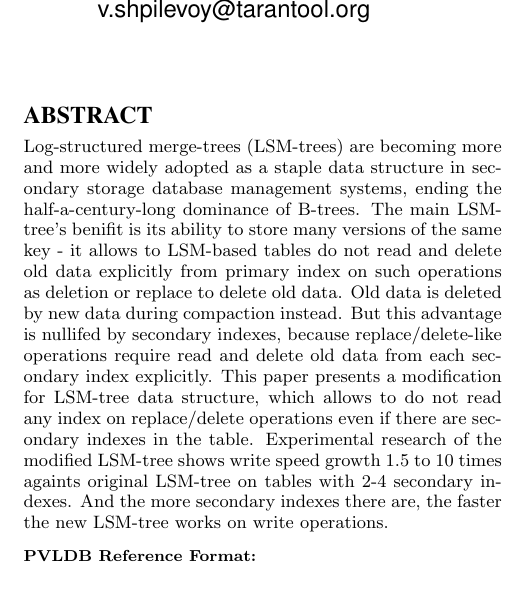
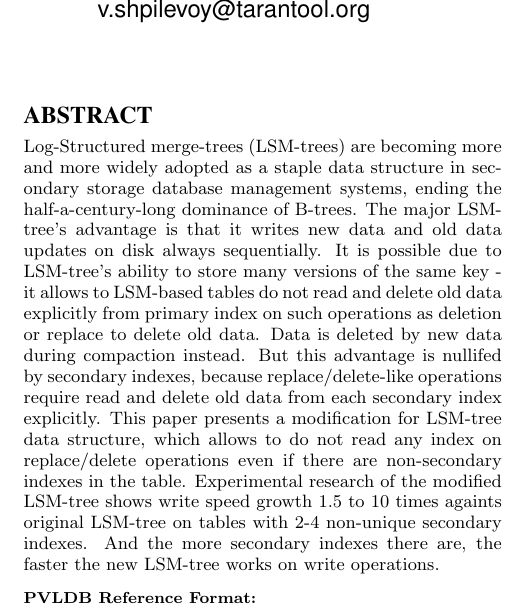
Before and after one commit to Gerold103/vldb_paper, a LaTeX document (vldb_sample.tex): part of one column of page 1 of 4, cut so that both start at the same text, the shorter picture padded with empty space. Compiled offline with pdfLaTeX.

Commit message:
Some fixes for abstract

```diff
--- a/vldb_sample.tex
+++ b/vldb_sample.tex
@@ -89,22 +89,23 @@ Dmitry Volkanov
 \maketitle
 
 \begin{abstract}
-Log-structured merge-trees (LSM-trees) are becoming more and more widely
+Log-Structured merge-trees (LSM-trees) are becoming more and more widely
 adopted as a staple data structure in secondary storage database management
-systems, ending the half-a-century-long dominance of B-trees. The main
-LSM-tree's benifit is its ability to store many versions of the same key - it
-allows to LSM-based tables do not read and delete old data explicitly from
-primary index on such operations as deletion or replace to delete old data. Old
-data is deleted by new data during compaction instead. But this advantage is
-nullifed by secondary indexes, because replace/delete-like operations require
-read and delete old data from each secondary index explicitly. This paper
-presents a modification for LSM-tree data structure, which allows to do not read
-any index on replace/delete operations even if there are secondary indexes in
-the table.
+systems, ending the half-a-century-long dominance of B-trees. The major
+LSM-tree's advantage is that it writes new data and old data updates on disk
+always sequentially. It is possible due to LSM-tree's ability to store many
+versions of the same key - it allows to LSM-based tables do not read and delete
+old data explicitly from primary index on such operations as deletion or replace
+to delete old data. Data is deleted by new data during compaction instead. But
+this advantage is nullifed by secondary indexes, because replace/delete-like
+operations require read and delete old data from each secondary index explicitly.
+This paper presents a modification for LSM-tree data structure, which allows to
+do not read any index on replace/delete operations even if there are
+non-secondary indexes in the table.
 Experimental research of the modified LSM-tree shows write speed growth 1.5 to
-10 times againts original LSM-tree on tables with 2-4 secondary indexes.
-And the more secondary indexes there are, the faster the new LSM-tree works on
-write operations.
+10 times againts original LSM-tree on tables with 2-4 non-unique secondary
+indexes. And the more secondary indexes there are, the faster the new LSM-tree
+works on write operations.
 \end{abstract}
 
 
```
